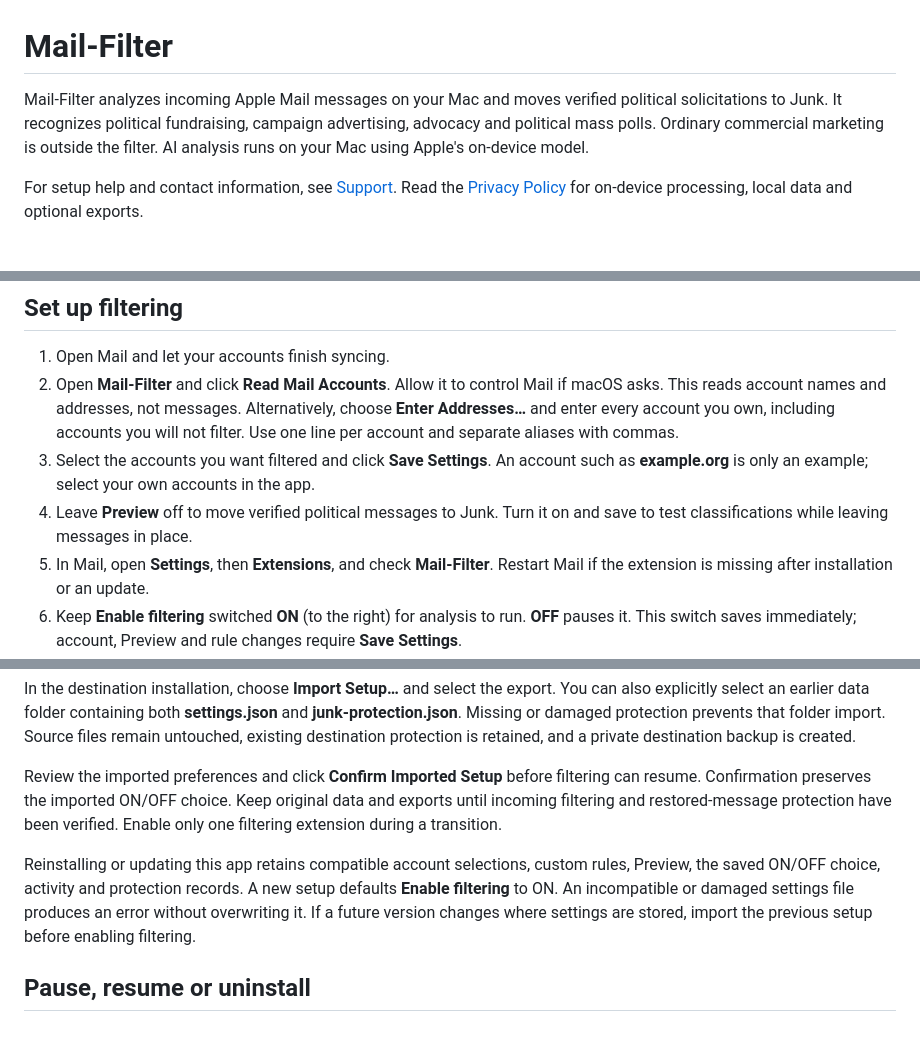
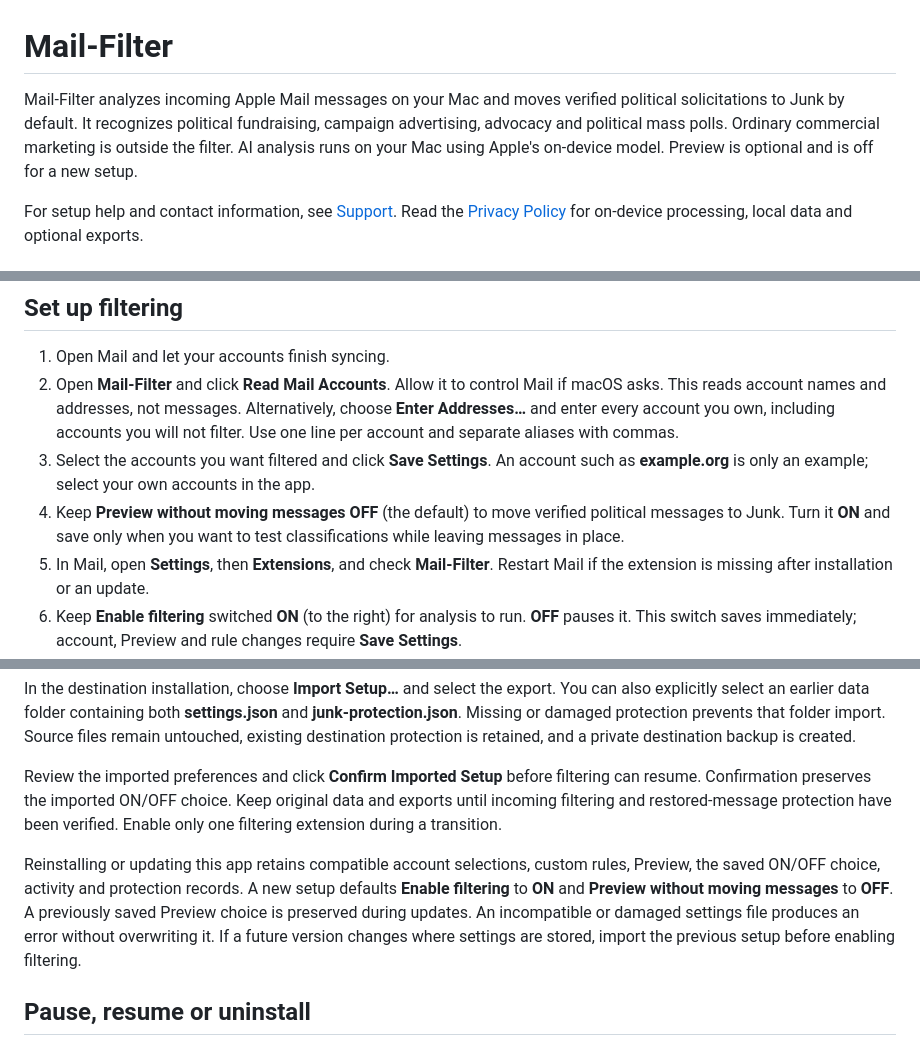
Before and after one commit to keithholt/Mail-Filter, a Markdown page: README.md, 3 parts joined by grey strips. GitHub-like rendering.

Commit message:
Clarify default Junk moves and optional Preview mode

```diff
--- a/README.md
+++ b/README.md
@@ -1,6 +1,6 @@
 # Mail-Filter
 
-Mail-Filter analyzes incoming Apple Mail messages on your Mac and moves verified political solicitations to Junk. It recognizes political fundraising, campaign advertising, advocacy and political mass polls. Ordinary commercial marketing is outside the filter. AI analysis runs on your Mac using Apple's on-device model.
+Mail-Filter analyzes incoming Apple Mail messages on your Mac and moves verified political solicitations to Junk by default. It recognizes political fundraising, campaign advertising, advocacy and political mass polls. Ordinary commercial marketing is outside the filter. AI analysis runs on your Mac using Apple's on-device model. Preview is optional and is off for a new setup.
 
 For setup help and contact information, see [Support](https://keithholt.github.io/Mail-Filter/support.html). Read the [Privacy Policy](https://keithholt.github.io/Mail-Filter/privacy.html) for on-device processing, local data and optional exports.
 
@@ -29,7 +29,7 @@ The running app's version and build number appear at the bottom of the left side
 1. Open Mail and let your accounts finish syncing.
 2. Open **Mail-Filter** and click **Read Mail Accounts**. Allow it to control Mail if macOS asks. This reads account names and addresses, not messages. Alternatively, choose **Enter Addresses…** and enter every account you own, including accounts you will not filter. Use one line per account and separate aliases with commas.
 3. Select the accounts you want filtered and click **Save Settings**. An account such as **example.org** is only an example; select your own accounts in the app.
-4. Leave **Preview** off to move verified political messages to Junk. Turn it on and save to test classifications while leaving messages in place.
+4. Keep **Preview without moving messages** **OFF** (the default) to move verified political messages to Junk. Turn it **ON** and save only when you want to test classifications while leaving messages in place.
 5. In Mail, open **Settings**, then **Extensions**, and check **Mail-Filter**. Restart Mail if the extension is missing after installation or an update.
 6. Keep **Enable filtering** switched **ON** (to the right) for analysis to run. **OFF** pauses it. This switch saves immediately; account, Preview and rule changes require **Save Settings**.
 
@@ -79,7 +79,7 @@ In the destination installation, choose **Import Setup…** and select the expor
 
 Review the imported preferences and click **Confirm Imported Setup** before filtering can resume. Confirmation preserves the imported ON/OFF choice. Keep original data and exports until incoming filtering and restored-message protection have been verified. Enable only one filtering extension during a transition.
 
-Reinstalling or updating this app retains compatible account selections, custom rules, Preview, the saved ON/OFF choice, activity and protection records. A new setup defaults **Enable filtering** to ON. An incompatible or damaged settings file produces an error without overwriting it. If a future version changes where settings are stored, import the previous setup before enabling filtering.
+Reinstalling or updating this app retains compatible account selections, custom rules, Preview, the saved ON/OFF choice, activity and protection records. A new setup defaults **Enable filtering** to **ON** and **Preview without moving messages** to **OFF**. A previously saved Preview choice is preserved during updates. An incompatible or damaged settings file produces an error without overwriting it. If a future version changes where settings are stored, import the previous setup before enabling filtering.
 
 ## Pause, resume or uninstall
 
```
